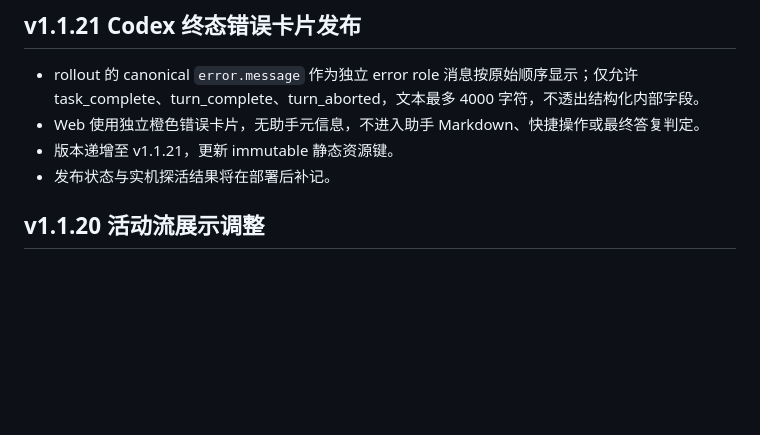
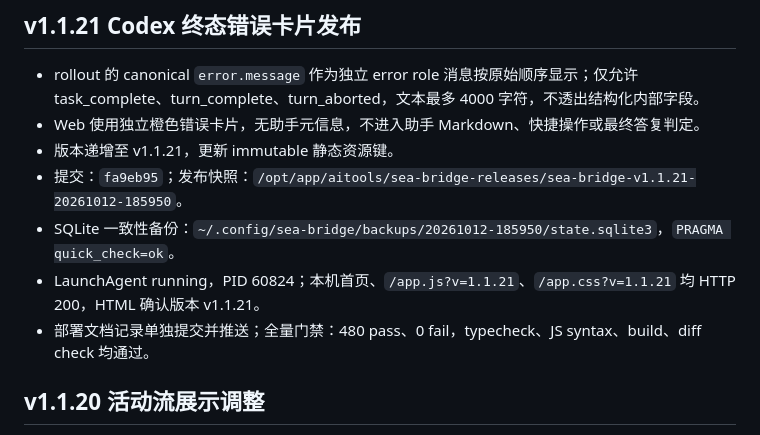
Before and after one commit to blairevan/sea-bridge, a Markdown page: docs/ai/2026-10-12-codex-layout-evolution-delivery.md, the part around the change. GitHub-like rendering; blank space fills up the shorter version.

Commit message:
docs: record v1.1.21 deployment verification

```diff
--- a/docs/ai/2026-10-12-codex-layout-evolution-delivery.md
+++ b/docs/ai/2026-10-12-codex-layout-evolution-delivery.md
@@ -5,7 +5,10 @@
 - rollout 的 canonical `error.message` 作为独立 error role 消息按原始顺序显示；仅允许 task_complete、turn_complete、turn_aborted，文本最多 4000 字符，不透出结构化内部字段。
 - Web 使用独立橙色错误卡片，无助手元信息，不进入助手 Markdown、快捷操作或最终答复判定。
 - 版本递增至 v1.1.21，更新 immutable 静态资源键。
-- 发布状态与实机探活结果将在部署后补记。
+- 提交：`fa9eb95`；发布快照：`/opt/app/aitools/sea-bridge-releases/sea-bridge-v1.1.21-20261012-185950`。
+- SQLite 一致性备份：`~/.config/sea-bridge/backups/20261012-185950/state.sqlite3`，`PRAGMA quick_check=ok`。
+- LaunchAgent running，PID 60824；本机首页、`/app.js?v=1.1.21`、`/app.css?v=1.1.21` 均 HTTP 200，HTML 确认版本 v1.1.21。
+- 部署文档记录单独提交并推送；全量门禁：480 pass、0 fail，typecheck、JS syntax、build、diff check 均通过。
 
 ## v1.1.20 活动流展示调整
 
```
